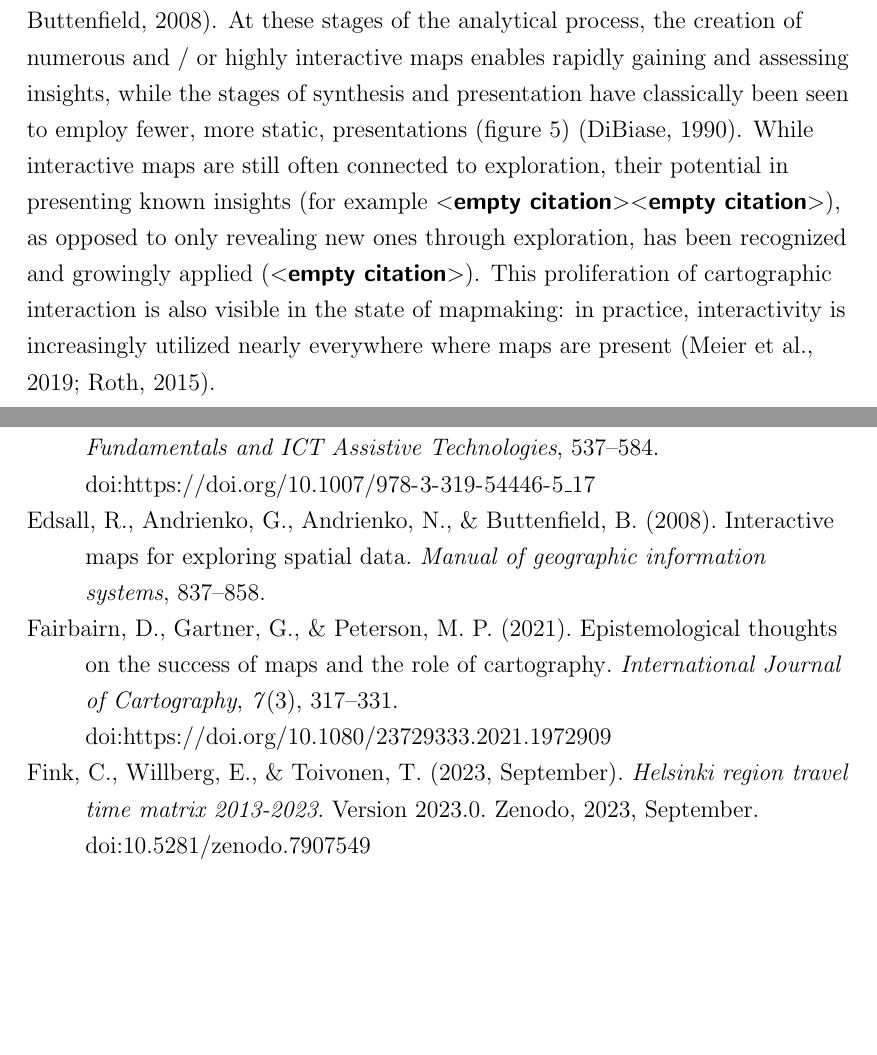
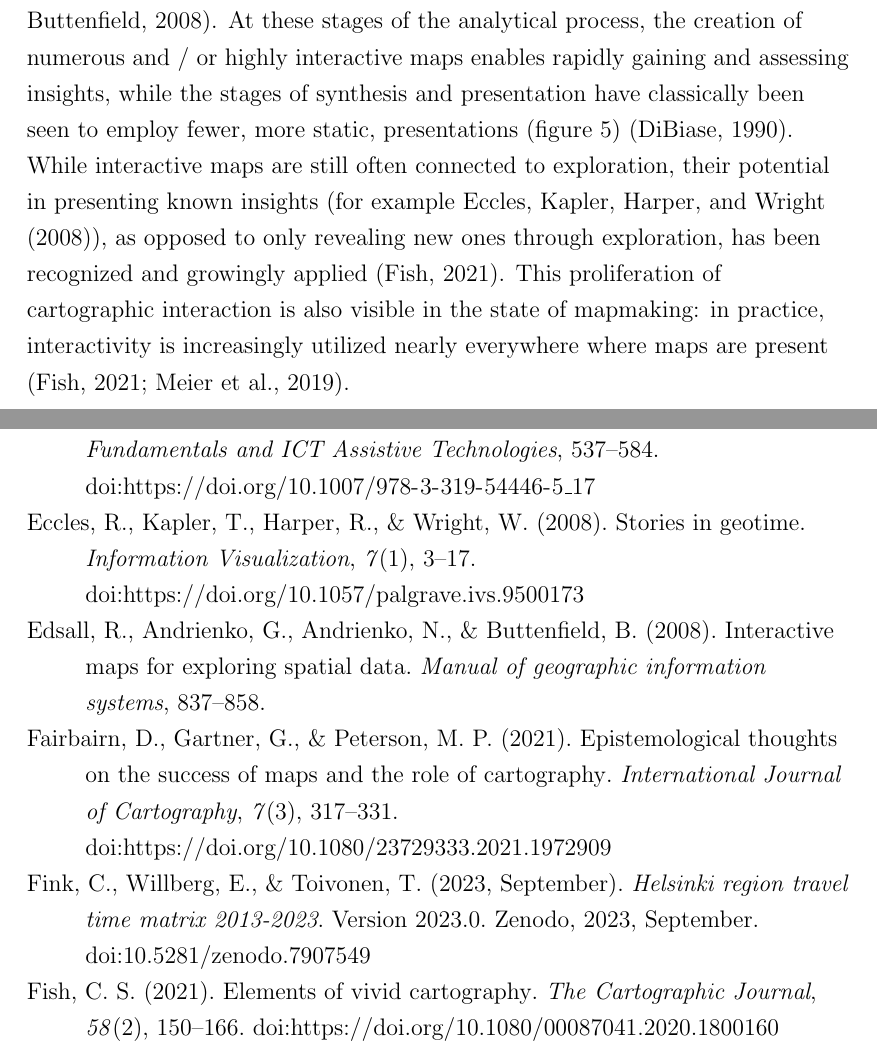
Before and after one commit to eemilhaa/thesis, a LaTeX thesis (thesis/main.tex, which reads thesis/references.bib, thesis/sections/background.tex): two parts of pages 21 and 45 of 61, joined at a grey line, cut so that both start at the same text, the shorter picture padded with empty space. Compiled offline with pdfLaTeX.

Commit message:
add refs

```diff
--- a/thesis/references.bib
+++ b/thesis/references.bib
@@ -205,3 +208,12 @@
+  DATE = {2008},
+  DOI = {https://doi.org/10.1057/palgrave.ivs.9500173},
+  JOURNALTITLE = {Information Visualization},
+  NUMBER = {1},
+  PAGES = {3--17},
+  TITLE = {Stories in geotime},
+  VOLUME = {7},
+}
+
 @ARTICLE{edn2014,
   AUTHOR = {Edney, Matthew H},
   PUBLISHER = {Taylor \& Francis},
@@ -245,3 +262,10 @@
+  DATE = {2021},
+  DOI = {https://doi.org/10.1080/00087041.2020.1800160},
+  JOURNALTITLE = {The Cartographic Journal},
+  NUMBER = {2},
+  PAGES = {150--166},
+  TITLE = {Elements of vivid cartography},
+  VOLUME = {58},
 }
 
 @ARTICLE{fra2000,
--- a/thesis/sections/background.tex
+++ b/thesis/sections/background.tex
@@ -529,12 +529,12 @@ have classically been seen to employ fewer,
 more static, presentations
 (figure \ref{fig:analytical process interaction}) \parencite{dib1990}.
 While interactive maps are still often connected to exploration,
-their potential in presenting known insights (for example \textcite{}),
+their potential in presenting known insights (for example \textcite{ecc2008}),
 as opposed to only revealing new ones through exploration,
-has been recognized and growingly applied \parencite{}.
+has been recognized and growingly applied \parencite{fis2021}.
 This proliferation of cartographic interaction is also visible in the state of mapmaking:
 in practice, interactivity is increasingly utilized
-nearly everywhere where maps are present \parencite{rot2015, mei2019}.
+nearly everywhere where maps are present \parencite{fis2021, mei2019}.
 
 \begin{figure}[H]
 	\centering
```
Also changed, not shown: thesis/references.bib (8 more changed lines).
